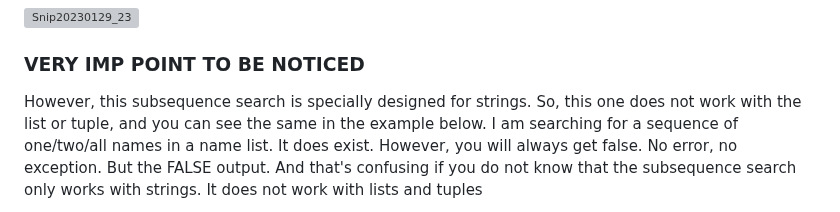
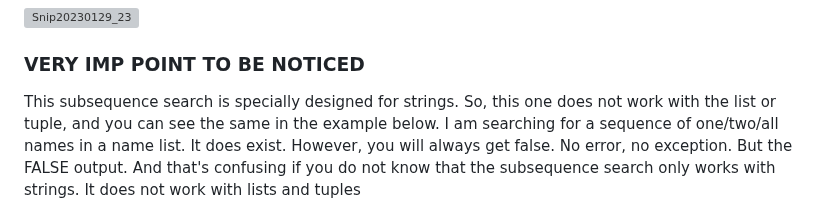
Before and after one commit to Techshailesh/Python, a Markdown page: Basics/basic_sequence_operations.md, the part around the change. Drawn GitHub-style; grey boxes are pictures that could not be loaded.

```diff
--- a/Basics/basic_sequence_operations.md
+++ b/Basics/basic_sequence_operations.md
@@ -83,7 +83,7 @@ If x is equal to one of the elements in lst_container, the condition x in lst_co
 ### VERY IMP POINT TO BE NOTICED #####
 
 
-However, this subsequence search is specially designed for strings.
+This subsequence search is specially designed for strings.
 So, this one does not work with the list or tuple, and you can see the same in the example below. I am searching for a sequence of one/two/all names in a name list. It does exist.
 However, you will always get false. No error, no exception. But the FALSE output.
 And that's confusing if you do not know that the subsequence search only works with strings. It does not work with lists and tuples
```
